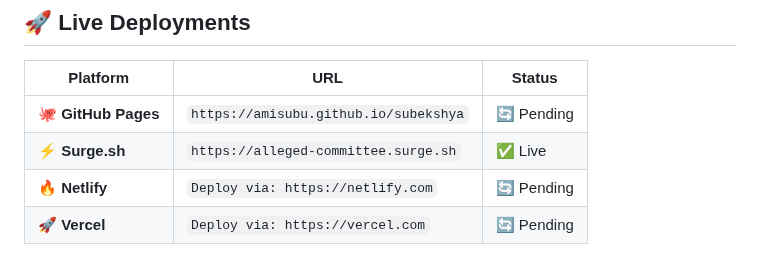
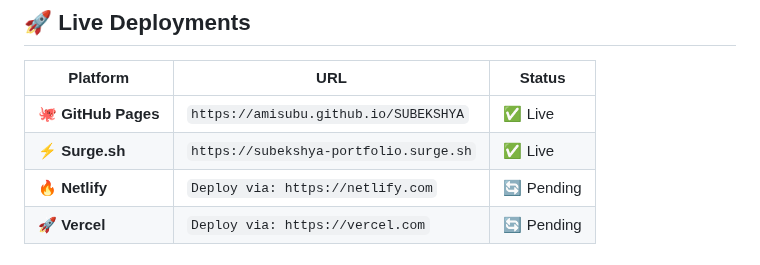
Before and after one commit to AmIsubu/SUBEKSHYA, a Markdown page: README.md, the part around one of its changes. GitHub-like rendering.

Commit message:
\Update README with correct GitHub Pages URL and professional Surge domain"

```diff
--- a/README.md
+++ b/README.md
@@ -23,8 +23,8 @@
 
 | Platform | URL | Status |
 |----------|-----|--------|
-| 🐙 **GitHub Pages** | `https://amisubu.github.io/subekshya` | 🔄 Pending |
-| ⚡ **Surge.sh** | `https://alleged-committee.surge.sh` | ✅ Live |
+| 🐙 **GitHub Pages** | `https://amisubu.github.io/SUBEKSHYA` | ✅ Live |
+| ⚡ **Surge.sh** | `https://subekshya-portfolio.surge.sh` | ✅ Live |
 | 🔥 **Netlify** | `Deploy via: https://netlify.com` | 🔄 Pending |
 | 🚀 **Vercel** | `Deploy via: https://vercel.com` | 🔄 Pending |
 
```
Also changed, not shown: other parts of README.md (+1 -1 lines).
